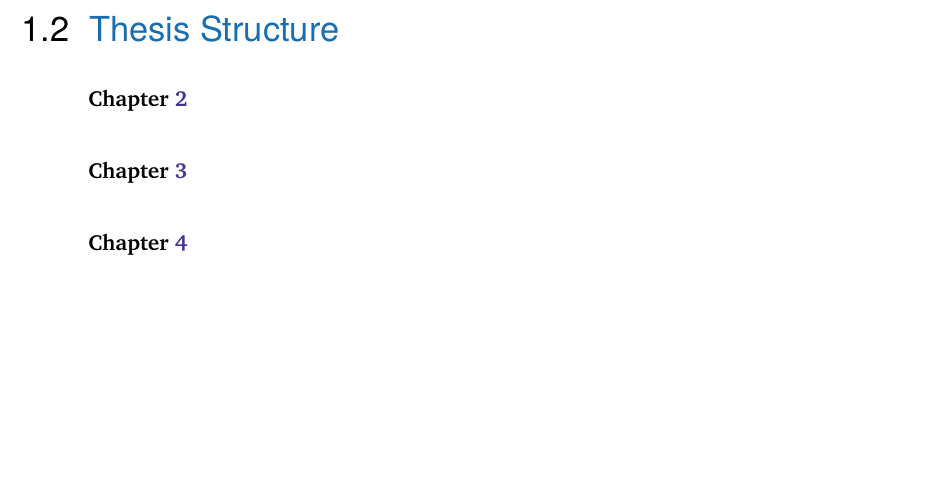
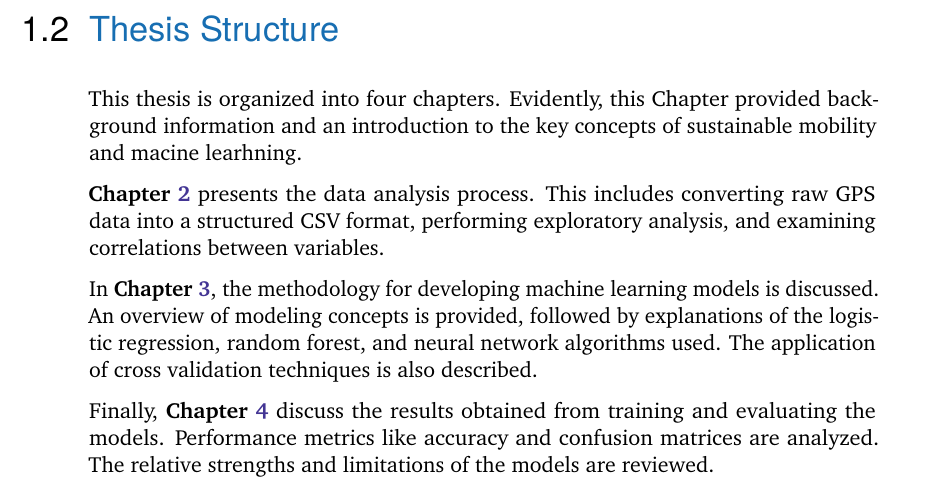
Before and after one commit to nimakarimi97/my-thesis-MSc, a LaTeX thesis (thesis/my-thesis.tex, which reads thesis/content/chapter-introduction.tex): part of page 13 of 40, cut so that both start at the same text, the shorter picture padded with empty space. Compiled offline with pdfLaTeX.

Commit message:
added thesis structure

```diff
--- a/thesis/content/chapter-introduction.tex
+++ b/thesis/content/chapter-introduction.tex
@@ -89,10 +89,10 @@ To ensure greater result stability and maximize the use of valuable data for tra
 \section{Thesis Structure}
 \label{sec:intro:structure}
 
-\textbf{Chapter \ref{sec:data}} \\[0.2em]
+This thesis is organized into four chapters. Evidently, this Chapter provided background information and an introduction to the key concepts of sustainable mobility and macine learhning.
 
+\textbf{Chapter \ref{sec:data}} presents the data analysis process. This includes converting raw GPS data into a structured CSV format, performing exploratory analysis, and examining correlations between variables.
 
-\textbf{Chapter \ref{sec:model}} \\[0.2em]
+In \textbf{Chapter \ref{sec:model}}, the methodology for developing machine learning models is discussed. An overview of modeling concepts is provided, followed by explanations of the logistic regression, random forest, and neural network algorithms used. The application of cross validation techniques is also described.
 
-
-\textbf{Chapter \ref{sec:results}} \\[0.2em]
+Finally, \textbf{Chapter \ref{sec:results}} discuss the results obtained from training and evaluating the models. Performance metrics like accuracy and confusion matrices are analyzed. The relative strengths and limitations of the models are reviewed.
```
Also changed, not shown: thesis/my-thesis.pdf.
